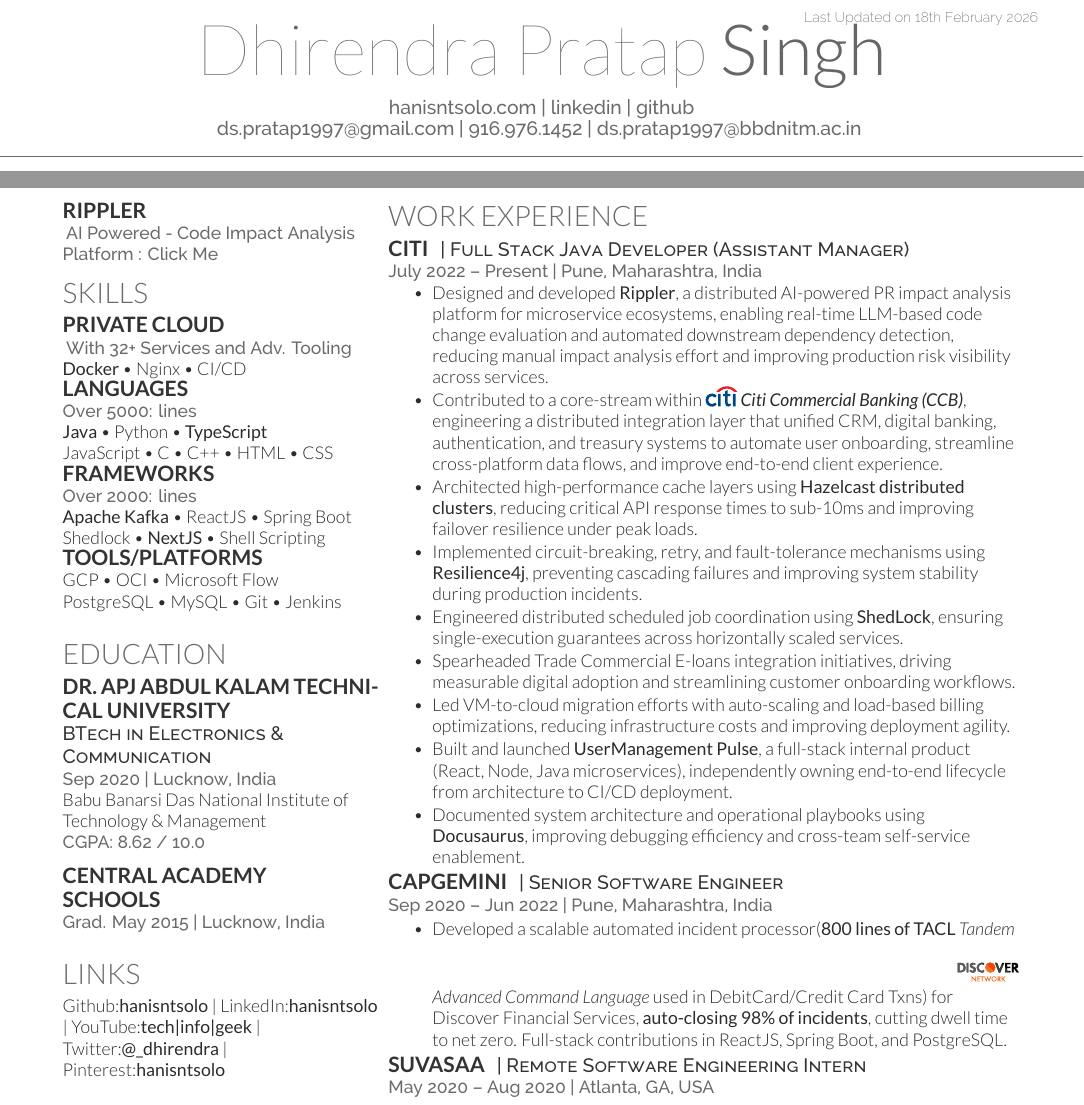
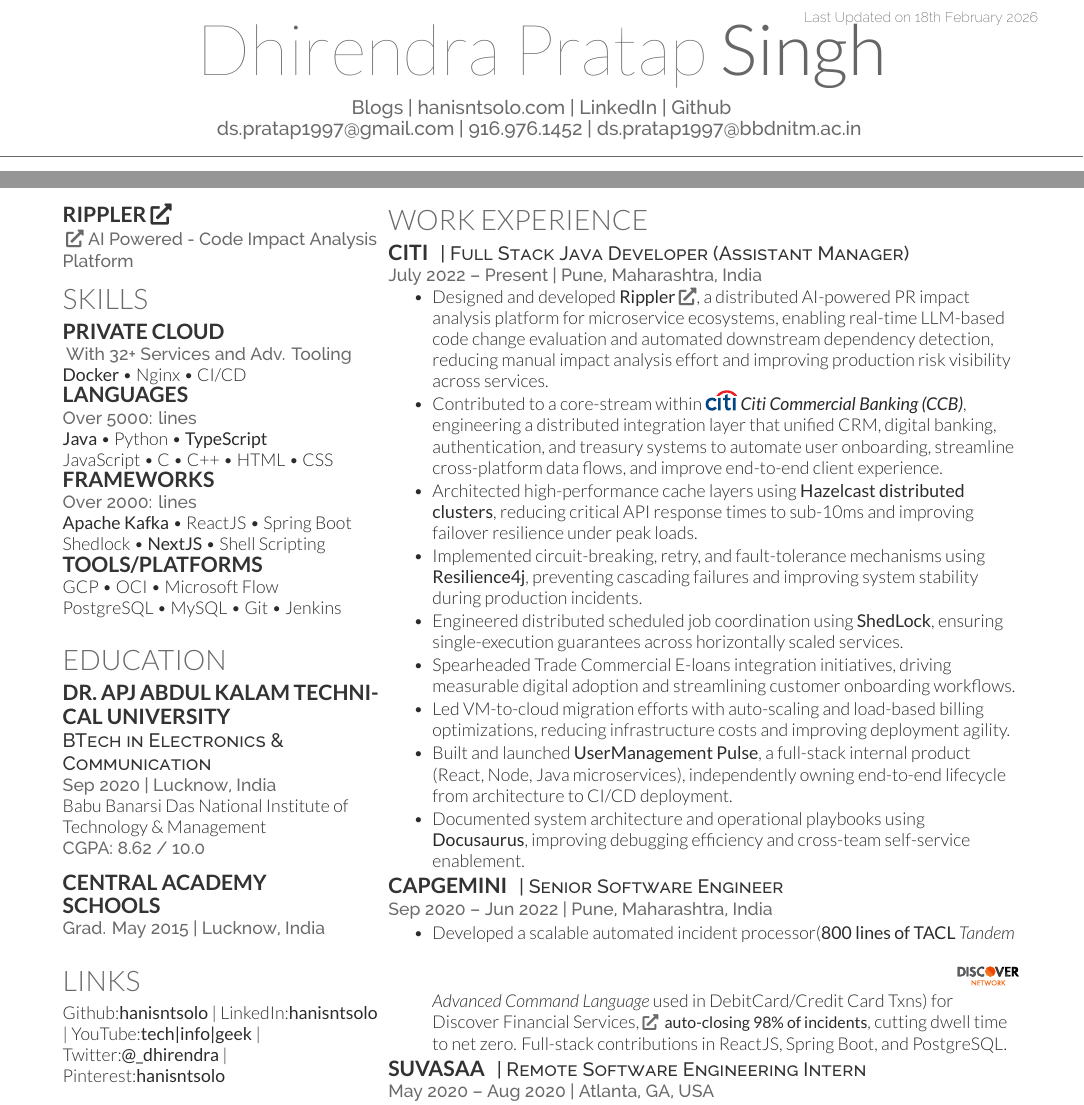
Before and after one commit to hanisntsolo/resume, a LaTeX CV (hanisntsolo-resume.tex): two parts of pages 1 and 2 of 2, joined at a grey line, cut so that both start at the same text. Compiled offline with XeLaTeX.

Commit message:
updated resume with links to external work evidence

```diff
--- a/hanisntsolo-resume.tex
+++ b/hanisntsolo-resume.tex
@@ -37,6 +37,7 @@
 \documentclass[]{hanisntsolo-resume}
 \usepackage{fancyhdr}
 \usepackage{svg}
+\usepackage{fontawesome5}
 
 \pagestyle{fancy}
 \fancyhf{}
@@ -57,7 +58,7 @@
 %
 %%%%%%%%%%%%%%%%%%%%%%%%%%%%%%%%%%%%%%
 
-\namesection{Dhirendra Pratap}{Singh}{ \urlstyle{same}\href{http://hanisntsolo.github.io}{hanisntsolo.com} | \href{https://www.linkedin.com/in/hanisntsolo}{linkedin} | \href{https://github.com/hanisntsolo}{github} \\
+\namesection{Dhirendra Pratap}{Singh}{ \urlstyle{same}\href{http://hanisntsolo.com}{Blogs} | \href{http://hanisntsolo.com}{hanisntsolo.com} | \href{https://www.linkedin.com/in/hanisntsolo}{LinkedIn} | \href{https://github.com/hanisntsolo}{Github} \\
 \href{mailto:ds.pratap1997@gmail.com}{ds.pratap1997@gmail.com} | \href{tel:+919169761452} {916.976.1452} | \href{mailto:ds.pratap1997@bbdnitm.ac.in}{ds.pratap1997@bbdnitm.ac.in}
 }
 
@@ -73,8 +74,9 @@
 %     PLATFORMs
 %%%%%%%%%%%%%%%%%%%%%%%%%%%%%%%%%%%%%%
 % \section{Platform}
-{\href{https://github.com/Citi-Rippler}{\subsection{Rippler}}}
-\href{https://docs-rippler.hanisntsolo.dev/docs/architecture}{\location{AI Powered - Code Impact Analysis Platform : Click Me}}
+{\href{https://github.com/Citi-Rippler}{\subsection{Rippler \faExternalLink*}}}
+\href{https://docs-rippler.hanisntsolo.dev/docs/architecture} {\location{\faExternalLink* AI Powered - Code Impact Analysis Platform} }
+
 % \textbf{Docker} \textbullet{} Nginx \textbullet{} CI/CD
 
 %%%%%%%%%%%%%%%%%%%%%%%%%%%%%%%%%%%%%%
@@ -187,7 +189,7 @@
 % \item Designed and built \textbf{Rippler} — an internal distributed event-stream orchestration platform within
 % \includesvg[width=0.05\textwidth]{assets/citi-2.svg}
 % \textbf{\textit{Citi Commercial Banking (CCB)}}, enabling reliable backend synchronization across multiple systems using \textbf{Apache Kafka} and event-driven microservices architecture.
-\item Designed and developed \href{https://github.com/Citi-Rippler}{\textbf{Rippler}}, a distributed AI-powered PR impact analysis platform for microservice ecosystems, enabling real-time LLM-based code change evaluation and automated downstream dependency detection, reducing manual impact analysis effort and improving production risk visibility across services.
+\item Designed and developed \href{https://github.com/Citi-Rippler}{\textbf{Rippler \faExternalLink*}}, a distributed AI-powered PR impact analysis platform for microservice ecosystems, enabling real-time LLM-based code change evaluation and automated downstream dependency detection, reducing manual impact analysis effort and improving production risk visibility across services.
 
 \item Contributed to a core-stream within \includesvg[width=0.05\textwidth]{assets/citi-2.svg}
 \textbf{\textit{Citi Commercial Banking (CCB)}}, engineering a distributed integration layer that unified CRM, digital banking, authentication, and treasury systems to automate user onboarding, streamline cross-platform data flows, and improve end-to-end client experience.
@@ -214,7 +216,7 @@
 \location{Sep 2020 – Jun 2022 | Pune, Maharashtra, India}
 % \vspace{\topsep}
 \begin{tightemize}
-\item Developed a scalable automated incident processor(\textbf{800 lines of TACL} \textit{Tandem Advanced Command Language} used in DebitCard/Credit Card Txns) for \includesvg[width=0.1\textwidth]{assets/discover-network.svg} Discover Financial Services, \textbf{auto-closing 98\% of incidents}, cutting dwell time to net zero.
+\item Developed a scalable automated incident processor(\textbf{800 lines of TACL} \textit{Tandem Advanced Command Language} used in DebitCard/Credit Card Txns) for \includesvg[width=0.1\textwidth]{assets/discover-network.svg} Discover Financial Services, \href{https://singhdhirendrafolio.blogspot.com/2022/05/pulse-ams-l15-success-story-in-d-life.html}{\small\faExternalLink* \textbf{ auto-closing 98\% of incidents}}, cutting dwell time to net zero.
 % \item Enhanced data structures in TACL, improving processing efficiency.
 % \item Automated tasks using Microsoft Flow, streamlining monitoring.
 % \item
```
